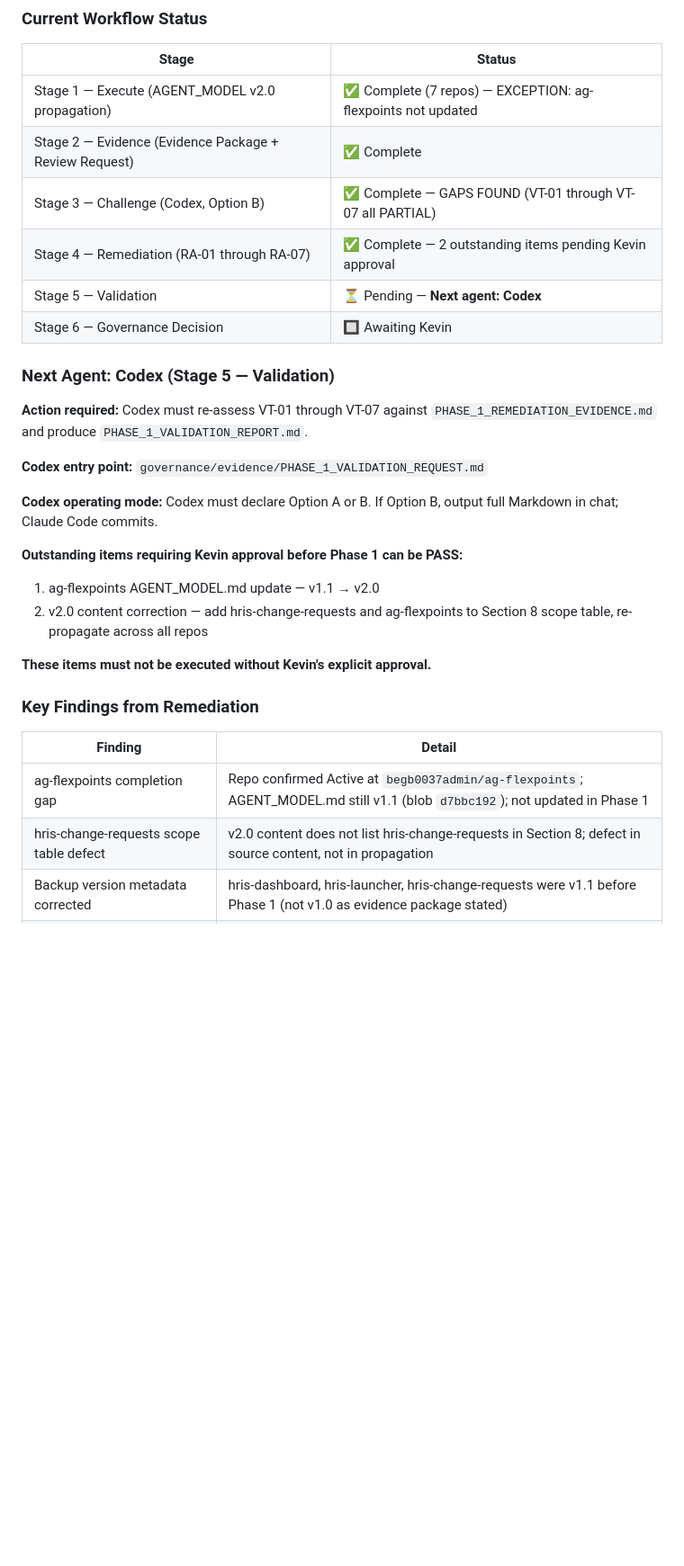
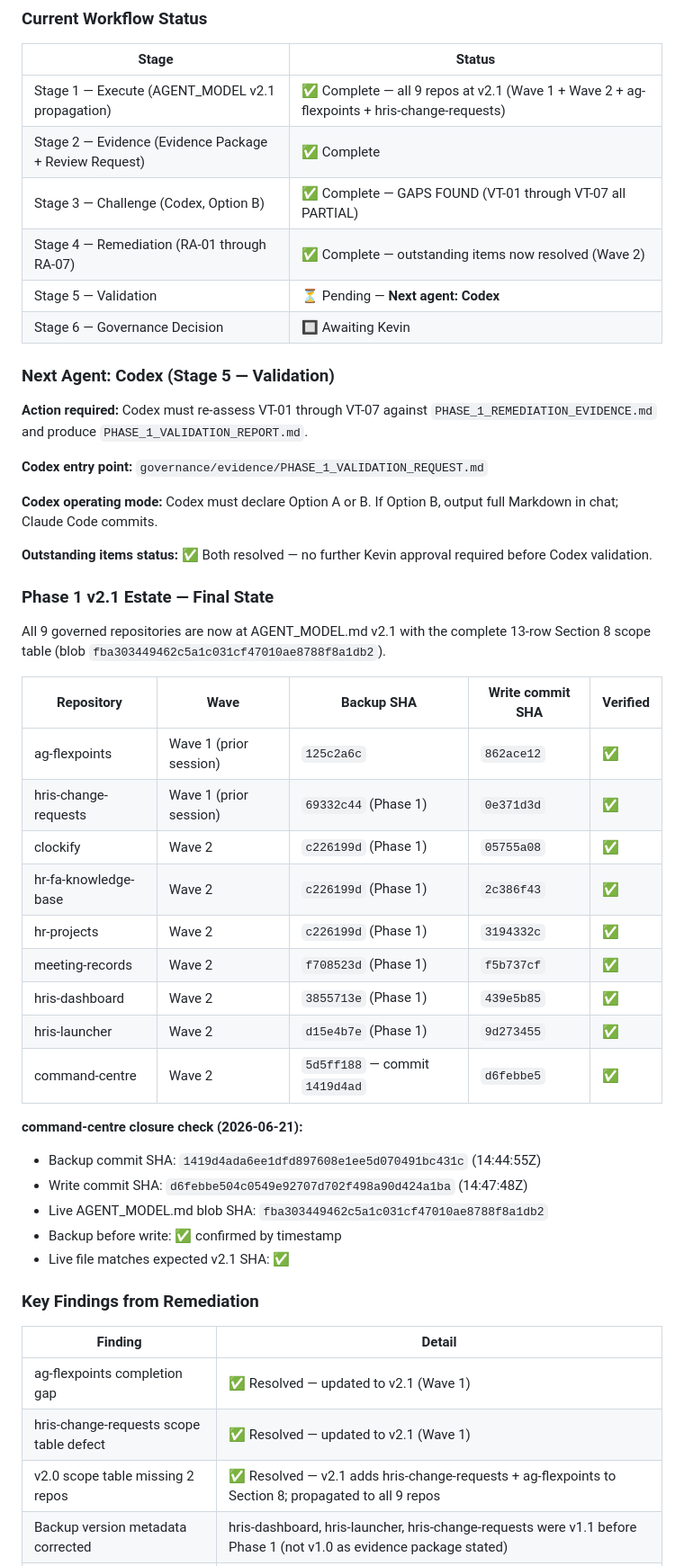
Before and after one commit to begb0037admin/command-centre, a Markdown page: HANDOVER.md, the part around one of its changes. Shown at 90% size. Rendered like a GitHub page; blank space fills up the shorter version.

Commit message:
Update HANDOVER.md — Wave 2 v2.1 propagation complete, outstanding items retired

```diff
--- a/HANDOVER.md
+++ b/HANDOVER.md
@@ -174,10 +174,10 @@ All multi-repository governance operations follow the 6-stage workflow defined i
 
 | Stage | Status |
 |-------|--------|
-| Stage 1 — Execute (AGENT_MODEL v2.0 propagation) | ✅ Complete (7 repos) — EXCEPTION: ag-flexpoints not updated |
+| Stage 1 — Execute (AGENT_MODEL v2.1 propagation) | ✅ Complete — all 9 repos at v2.1 (Wave 1 + Wave 2 + ag-flexpoints + hris-change-requests) |
 | Stage 2 — Evidence (Evidence Package + Review Request) | ✅ Complete |
 | Stage 3 — Challenge (Codex, Option B) | ✅ Complete — GAPS FOUND (VT-01 through VT-07 all PARTIAL) |
-| Stage 4 — Remediation (RA-01 through RA-07) | ✅ Complete — 2 outstanding items pending Kevin approval |
+| Stage 4 — Remediation (RA-01 through RA-07) | ✅ Complete — outstanding items now resolved (Wave 2) |
 | Stage 5 — Validation | ⏳ Pending — **Next agent: Codex** |
 | Stage 6 — Governance Decision | 🔲 Awaiting Kevin |
 
@@ -189,18 +189,38 @@ All multi-repository governance operations follow the 6-stage workflow defined i
 
 **Codex operating mode:** Codex must declare Option A or B. If Option B, output full Markdown in chat; Claude Code commits.
 
-**Outstanding items requiring Kevin approval before Phase 1 can be PASS:**
-1. ag-flexpoints AGENT_MODEL.md update — v1.1 → v2.0
-2. v2.0 content correction — add hris-change-requests and ag-flexpoints to Section 8 scope table, re-propagate across all repos
+**Outstanding items status:** ✅ Both resolved — no further Kevin approval required before Codex validation.
 
-**These items must not be executed without Kevin's explicit approval.**
+### Phase 1 v2.1 Estate — Final State
+
+All 9 governed repositories are now at AGENT_MODEL.md v2.1 with the complete 13-row Section 8 scope table (blob `fba303449462c5a1c031cf47010ae8788f8a1db2`).
+
+| Repository | Wave | Backup SHA | Write commit SHA | Verified |
+|---|---|---|---|---|
+| ag-flexpoints | Wave 1 (prior session) | `125c2a6c` | `862ace12` | ✅ |
+| hris-change-requests | Wave 1 (prior session) | `69332c44` (Phase 1) | `0e371d3d` | ✅ |
+| clockify | Wave 2 | `c226199d` (Phase 1) | `05755a08` | ✅ |
+| hr-fa-knowledge-base | Wave 2 | `c226199d` (Phase 1) | `2c386f43` | ✅ |
+| hr-projects | Wave 2 | `c226199d` (Phase 1) | `3194332c` | ✅ |
+| meeting-records | Wave 2 | `f708523d` (Phase 1) | `f5b737cf` | ✅ |
+| hris-dashboard | Wave 2 | `3855713e` (Phase 1) | `439e5b85` | ✅ |
+| hris-launcher | Wave 2 | `d15e4b7e` (Phase 1) | `9d273455` | ✅ |
+| command-centre | Wave 2 | `5d5ff188` — commit `1419d4ad` | `d6febbe5` | ✅ |
+
+**command-centre closure check (2026-06-21):**
+- Backup commit SHA: `1419d4ada6ee1dfd897608e1ee5d070491bc431c` (14:44:55Z)
+- Write commit SHA: `d6febbe504c0549e92707d702f498a90d424a1ba` (14:47:48Z)
+- Live AGENT_MODEL.md blob SHA: `fba303449462c5a1c031cf47010ae8788f8a1db2`
+- Backup before write: ✅ confirmed by timestamp
+- Live file matches expected v2.1 SHA: ✅
 
 ### Key Findings from Remediation
 
 | Finding | Detail |
 |---|---|
-| ag-flexpoints completion gap | Repo confirmed Active at `begb0037admin/ag-flexpoints`; AGENT_MODEL.md still v1.1 (blob `d7bbc192`); not updated in Phase 1 |
-| hris-change-requests scope table defect | v2.0 content does not list hris-change-requests in Section 8; defect in source content, not in propagation |
+| ag-flexpoints completion gap | ✅ Resolved — updated to v2.1 (Wave 1) |
+| hris-change-requests scope table defect | ✅ Resolved — updated to v2.1 (Wave 1) |
+| v2.0 scope table missing 2 repos | ✅ Resolved — v2.1 adds hris-change-requests + ag-flexpoints to Section 8; propagated to all 9 repos |
 | Backup version metadata corrected | hris-dashboard, hris-launcher, hris-change-requests were v1.1 before Phase 1 (not v1.0 as evidence package stated) |
 | CONSTITUTION.md three-blob estate | 6 repos: `a25878b0`; hris-dashboard: `6dcffd6d`; hris-change-requests: `178bc0d9`; Phase 1 completion independent of CONSTITUTION.md |
 | Authentication confirmed | Principal `begb0037admin` (ID `267986202`); gh CLI keyring via MCP GitHub server |
```
Also changed, not shown: other parts of HANDOVER.md (+16 -5 lines).
